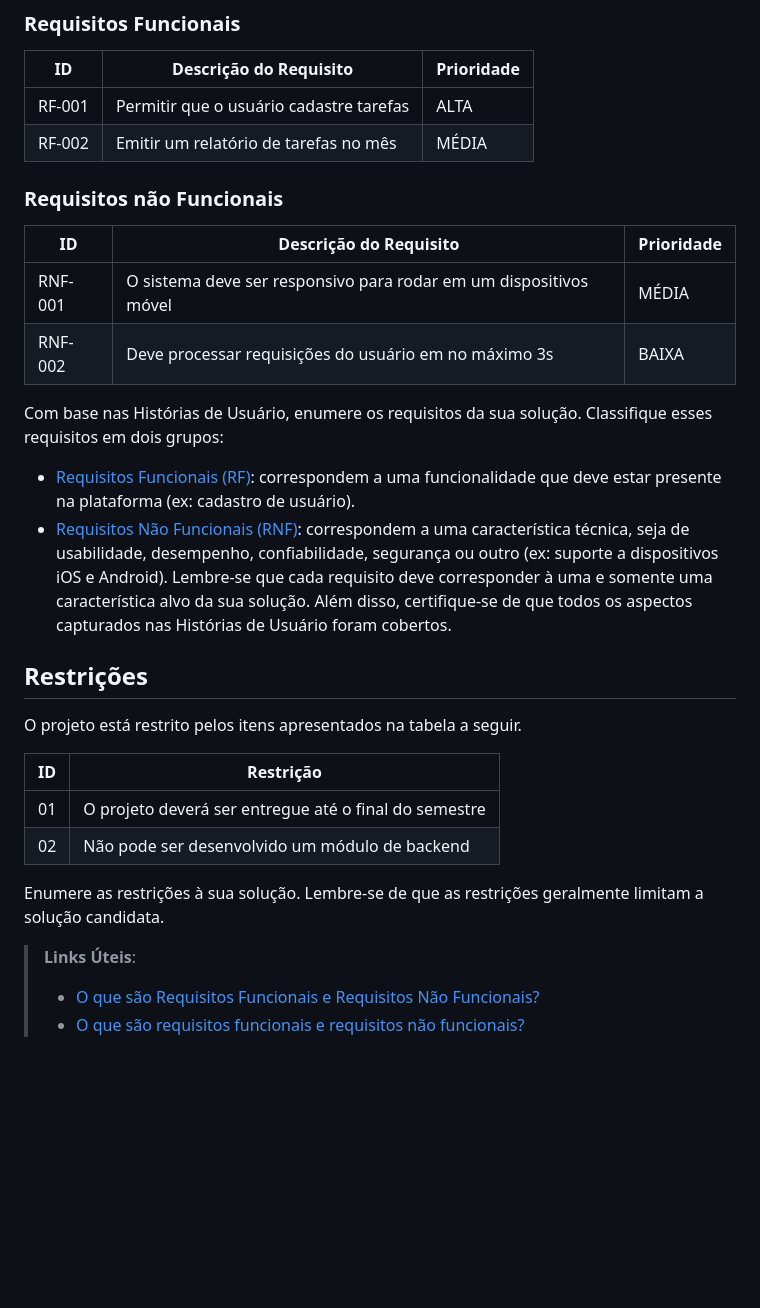
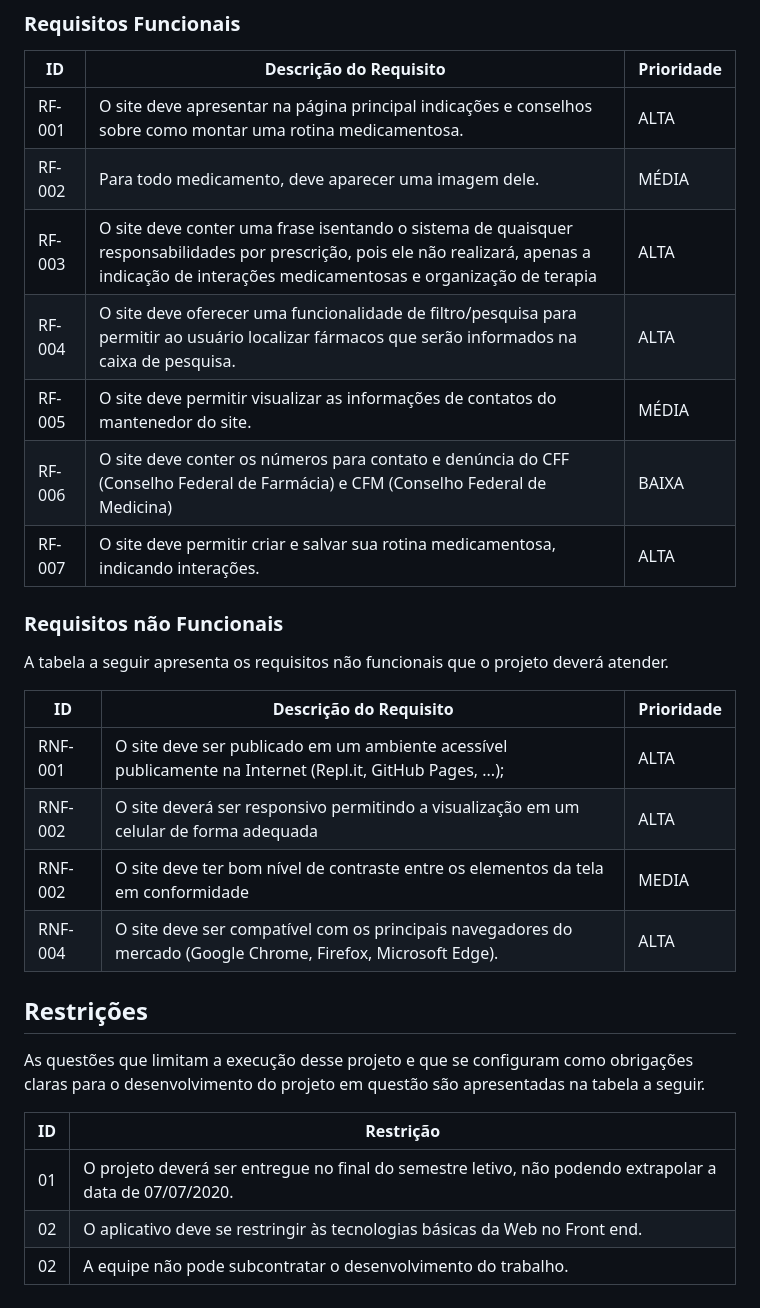
Before and after one commit to ICEI-PUC-Minas-PMV-ADS/pmv-ads-2023-1-e1-proj-web-t15-e1-proj-web-t15-time5-easymed, a Markdown page: docs/02-Especificação do Projeto.md, the part around the change printed below. Rendered like a GitHub page; blank space fills up the shorter version.

```diff
--- a/docs/02-Especificação do Projeto.md
+++ b/docs/02-Especificação do Projeto.md
@@ -48,44 +69,31 @@ As tabelas que se seguem apresentam os requisitos funcionais e não funcionais q
 
 |ID    | Descrição do Requisito  | Prioridade |
 |------|-----------------------------------------|----|
-|RF-001| Permitir que o usuário cadastre tarefas | ALTA |
-|RF-002| Emitir um relatório de tarefas no mês   | MÉDIA |
-
+|RF-001| O site deve apresentar na página principal indicações e conselhos sobre como montar uma rotina medicamentosa. | ALTA |
+|RF-002|Para todo medicamento, deve aparecer uma imagem dele.| MÉDIA |
+|RF-003| O site deve conter uma frase isentando o sistema de quaisquer responsabilidades por prescrição, pois ele não realizará, apenas a indicação de interações medicamentosas e organização de terapia | ALTA |
+|RF-004| O site deve oferecer uma funcionalidade de filtro/pesquisa para permitir ao usuário localizar fármacos que serão informados na caixa de pesquisa. | ALTA |
+|RF-005|O site deve permitir visualizar as informações de contatos do mantenedor do site.| MÉDIA |
+|RF-006|O site deve conter os números para contato e denúncia do CFF (Conselho Federal de Farmácia) e CFM (Conselho Federal de Medicina)| BAIXA |
+|RF-007| O site deve permitir criar e salvar sua rotina medicamentosa, indicando interações. | ALTA |
 
 ### Requisitos não Funcionais
 
+A tabela a seguir apresenta os requisitos não funcionais que o projeto deverá atender.
+
 |ID     | Descrição do Requisito  |Prioridade |
 |-------|-------------------------|----|
-|RNF-001| O sistema deve ser responsivo para rodar em um dispositivos móvel | MÉDIA |
-|RNF-002| Deve processar requisições do usuário em no máximo 3s |  BAIXA |
-
-Com base nas Histórias de Usuário, enumere os requisitos da sua solução. Classifique esses requisitos em dois grupos:
-
-- [Requisitos Funcionais
- (RF)](https://pt.wikipedia.org/wiki/Requisito_funcional):
- correspondem a uma funcionalidade que deve estar presente na
-  plataforma (ex: cadastro de usuário).
-- [Requisitos Não Funcionais
-  (RNF)](https://pt.wikipedia.org/wiki/Requisito_n%C3%A3o_funcional):
-  correspondem a uma característica técnica, seja de usabilidade,
-  desempenho, confiabilidade, segurança ou outro (ex: suporte a
-  dispositivos iOS e Android).
-Lembre-se que cada requisito deve corresponder à uma e somente uma
-característica alvo da sua solução. Além disso, certifique-se de que
-todos os aspectos capturados nas Histórias de Usuário foram cobertos.
+|RNF-001| O site deve ser publicado em um ambiente acessível publicamente na Internet (Repl.it, GitHub Pages, ...); | ALTA |
+|RNF-002| O site deverá ser responsivo permitindo a visualização em um celular de forma adequada |  ALTA |
+|RNF-002| O site deve ter bom nível de contraste entre os elementos da tela em conformidade | MEDIA |
+|RNF-004| O site deve ser compatível com os principais navegadores do mercado (Google Chrome, Firefox, Microsoft Edge). | ALTA |
 
 ## Restrições
 
-O projeto está restrito pelos itens apresentados na tabela a seguir.
+As questões que limitam a execução desse projeto e que se configuram como obrigações claras para o desenvolvimento do projeto em questão são apresentadas na tabela a seguir.
 
 |ID| Restrição                                             |
 |--|-------------------------------------------------------|
-|01| O projeto deverá ser entregue até o final do semestre |
-|02| Não pode ser desenvolvido um módulo de backend        |
-
-
-Enumere as restrições à sua solução. Lembre-se de que as restrições geralmente limitam a solução candidata.
-
-> **Links Úteis**:
-> - [O que são Requisitos Funcionais e Requisitos Não Funcionais?](https://codificar.com.br/requisitos-funcionais-nao-funcionais/)
-> - [O que são requisitos funcionais e requisitos não funcionais?](https://analisederequisitos.com.br/requisitos-funcionais-e-requisitos-nao-funcionais-o-que-sao/)
+|01| O projeto deverá ser entregue no final do semestre letivo, não podendo extrapolar a data de 07/07/2020. |
+|02| O aplicativo deve se restringir às tecnologias básicas da Web no Front end.|
+|02| A equipe não pode subcontratar o desenvolvimento do trabalho.|
```
Also changed, not shown: other parts of docs/02-Especificação do Projeto.md (+50 -29 lines).
